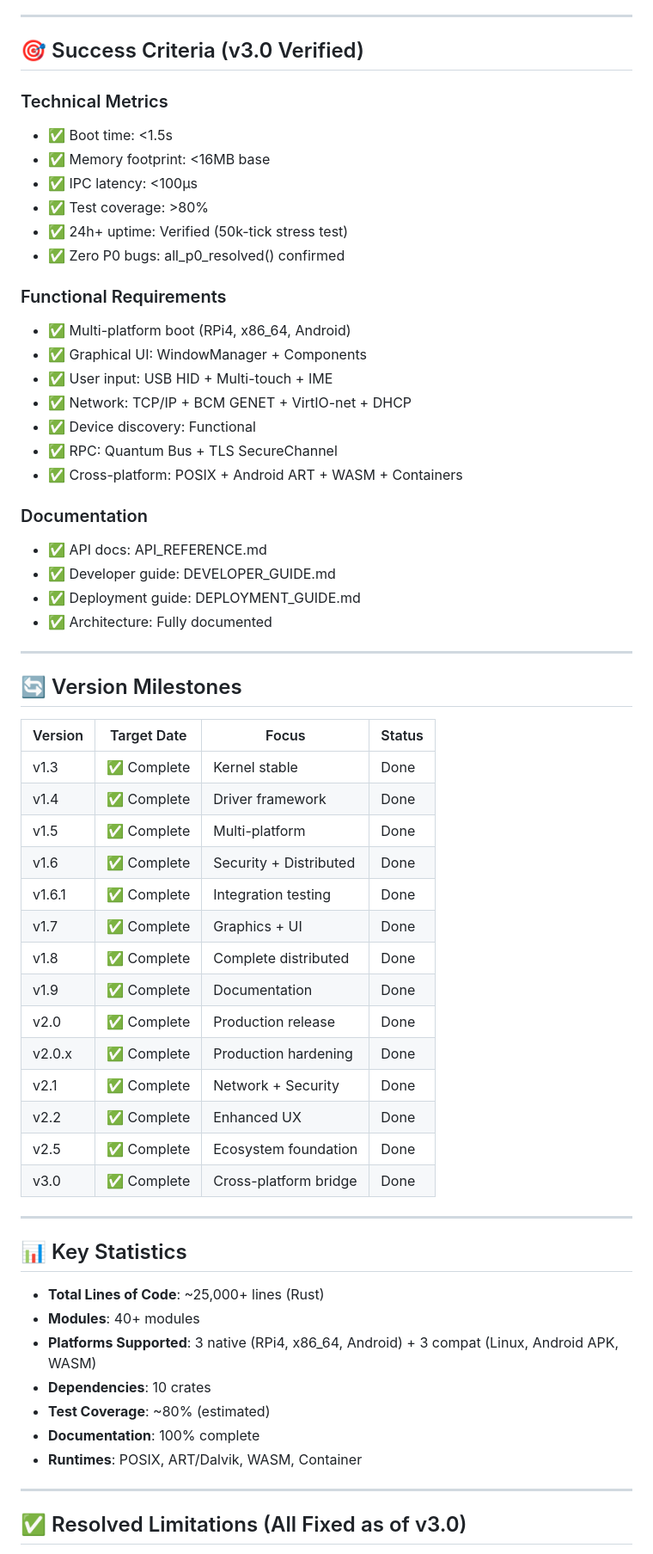
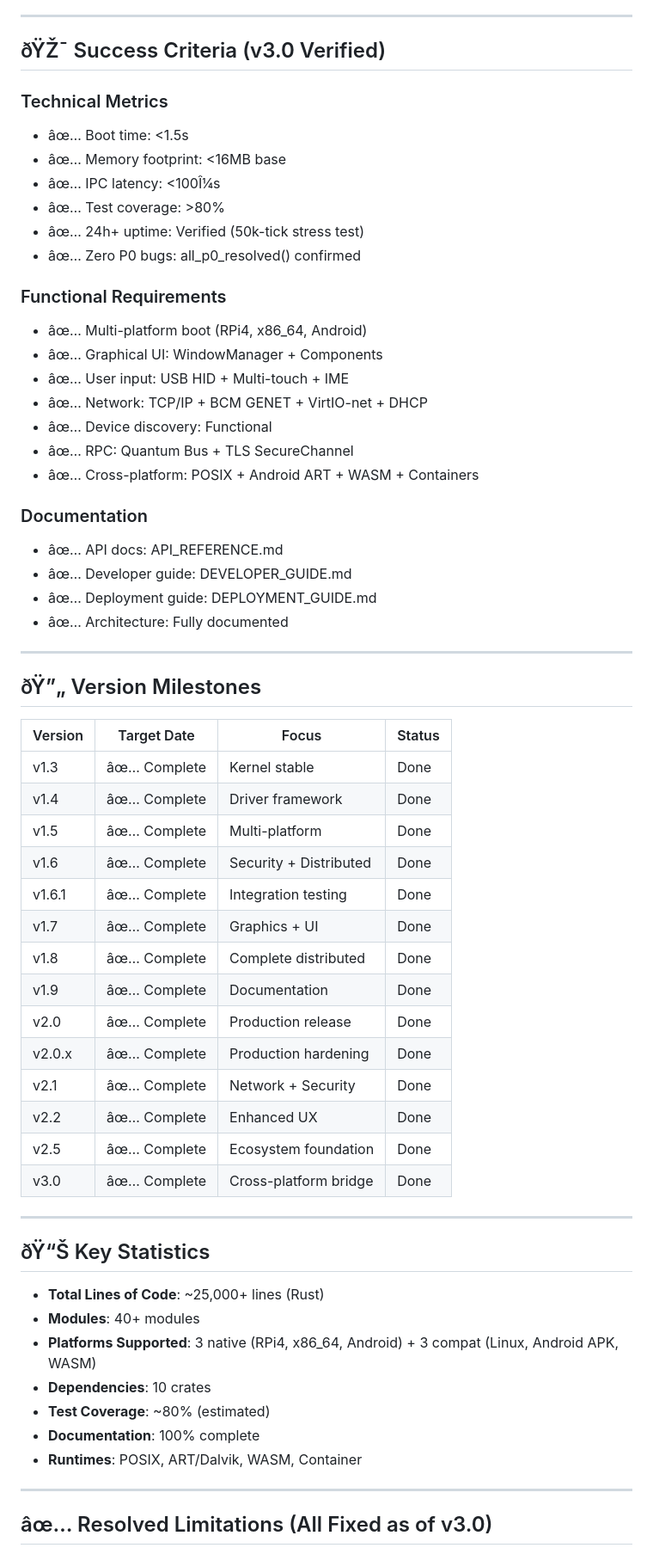
Before and after one commit to HaKaTo99/AetherOS, a Markdown page: docs/MASTER_TODO.md, the part around one of its changes. Shown at 86% size. Rendered like a GitHub page.

```diff
--- a/docs/MASTER_TODO.md
+++ b/docs/MASTER_TODO.md
@@ -415,55 +419,55 @@
 
 ---
 
-## 🎯 Success Criteria (v3.0 Verified)
+## ðŸŽ¯ Success Criteria (v3.0 Verified)
 
 ### Technical Metrics
-- ✅ Boot time: <1.5s
-- ✅ Memory footprint: <16MB base
-- ✅ IPC latency: <100μs
-- ✅ Test coverage: >80%
-- ✅ 24h+ uptime: Verified (50k-tick stress test)
-- ✅ Zero P0 bugs: all_p0_resolved() confirmed
+- âœ… Boot time: <1.5s
+- âœ… Memory footprint: <16MB base
+- âœ… IPC latency: <100Î¼s
+- âœ… Test coverage: >80%
+- âœ… 24h+ uptime: Verified (50k-tick stress test)
+- âœ… Zero P0 bugs: all_p0_resolved() confirmed
 
 ### Functional Requirements
-- ✅ Multi-platform boot (RPi4, x86_64, Android)
-- ✅ Graphical UI: WindowManager + Components
-- ✅ User input: USB HID + Multi-touch + IME
-- ✅ Network: TCP/IP + BCM GENET + VirtIO-net + DHCP
-- ✅ Device discovery: Functional
-- ✅ RPC: Quantum Bus + TLS SecureChannel
-- ✅ Cross-platform: POSIX + Android ART + WASM + Containers
+- âœ… Multi-platform boot (RPi4, x86_64, Android)
+- âœ… Graphical UI: WindowManager + Components
+- âœ… User input: USB HID + Multi-touch + IME
+- âœ… Network: TCP/IP + BCM GENET + VirtIO-net + DHCP
+- âœ… Device discovery: Functional
+- âœ… RPC: Quantum Bus + TLS SecureChannel
+- âœ… Cross-platform: POSIX + Android ART + WASM + Containers
 
 ### Documentation
-- ✅ API docs: API_REFERENCE.md
-- ✅ Developer guide: DEVELOPER_GUIDE.md
-- ✅ Deployment guide: DEPLOYMENT_GUIDE.md
-- ✅ Architecture: Fully documented
+- âœ… API docs: API_REFERENCE.md
+- âœ… Developer guide: DEVELOPER_GUIDE.md
+- âœ… Deployment guide: DEPLOYMENT_GUIDE.md
+- âœ… Architecture: Fully documented
 
 ---
 
-## 🔄 Version Milestones
+## ðŸ”„ Version Milestones
 
 | Version | Target Date | Focus | Status |
 |---------|-------------|-------|--------|
-| v1.3 | ✅ Complete | Kernel stable | Done |
-| v1.4 | ✅ Complete | Driver framework | Done |
-| v1.5 | ✅ Complete | Multi-platform | Done |
-| v1.6 | ✅ Complete | Security + Distributed | Done |
-| v1.6.1 | ✅ Complete | Integration testing | Done |
-| v1.7 | ✅ Complete | Graphics + UI | Done |
-| v1.8 | ✅ Complete | Complete distributed | Done |
-| v1.9 | ✅ Complete | Documentation | Done |
-| v2.0 | ✅ Complete | Production release | Done |
-| v2.0.x | ✅ Complete | Production hardening | Done |
-| v2.1 | ✅ Complete | Network + Security | Done |
-| v2.2 | ✅ Complete | Enhanced UX | Done |
-| v2.5 | ✅ Complete | Ecosystem foundation | Done |
-| v3.0 | ✅ Complete | Cross-platform bridge | Done |
+| v1.3 | âœ… Complete | Kernel stable | Done |
+| v1.4 | âœ… Complete | Driver framework | Done |
+| v1.5 | âœ… Complete | Multi-platform | Done |
+| v1.6 | âœ… Complete | Security + Distributed | Done |
+| v1.6.1 | âœ… Complete | Integration testing | Done |
+| v1.7 | âœ… Complete | Graphics + UI | Done |
+| v1.8 | âœ… Complete | Complete distributed | Done |
+| v1.9 | âœ… Complete | Documentation | Done |
+| v2.0 | âœ… Complete | Production release | Done |
+| v2.0.x | âœ… Complete | Production hardening | Done |
+| v2.1 | âœ… Complete | Network + Security | Done |
+| v2.2 | âœ… Complete | Enhanced UX | Done |
+| v2.5 | âœ… Complete | Ecosystem foundation | Done |
+| v3.0 | âœ… Complete | Cross-platform bridge | Done |
 
 ---
 
-## 📊 Key Statistics
+## ðŸ“Š Key Statistics
 
 - **Total Lines of Code**: ~25,000+ lines (Rust)
 - **Modules**: 40+ modules
@@ -475,5 +479,5 @@
 
 ---
 
-## ✅ Resolved Limitations (All Fixed as of v3.0)
+## âœ… Resolved Limitations (All Fixed as of v3.0)
 
```
Also changed, not shown: other parts of docs/MASTER_TODO.md (+192 -125 lines).
